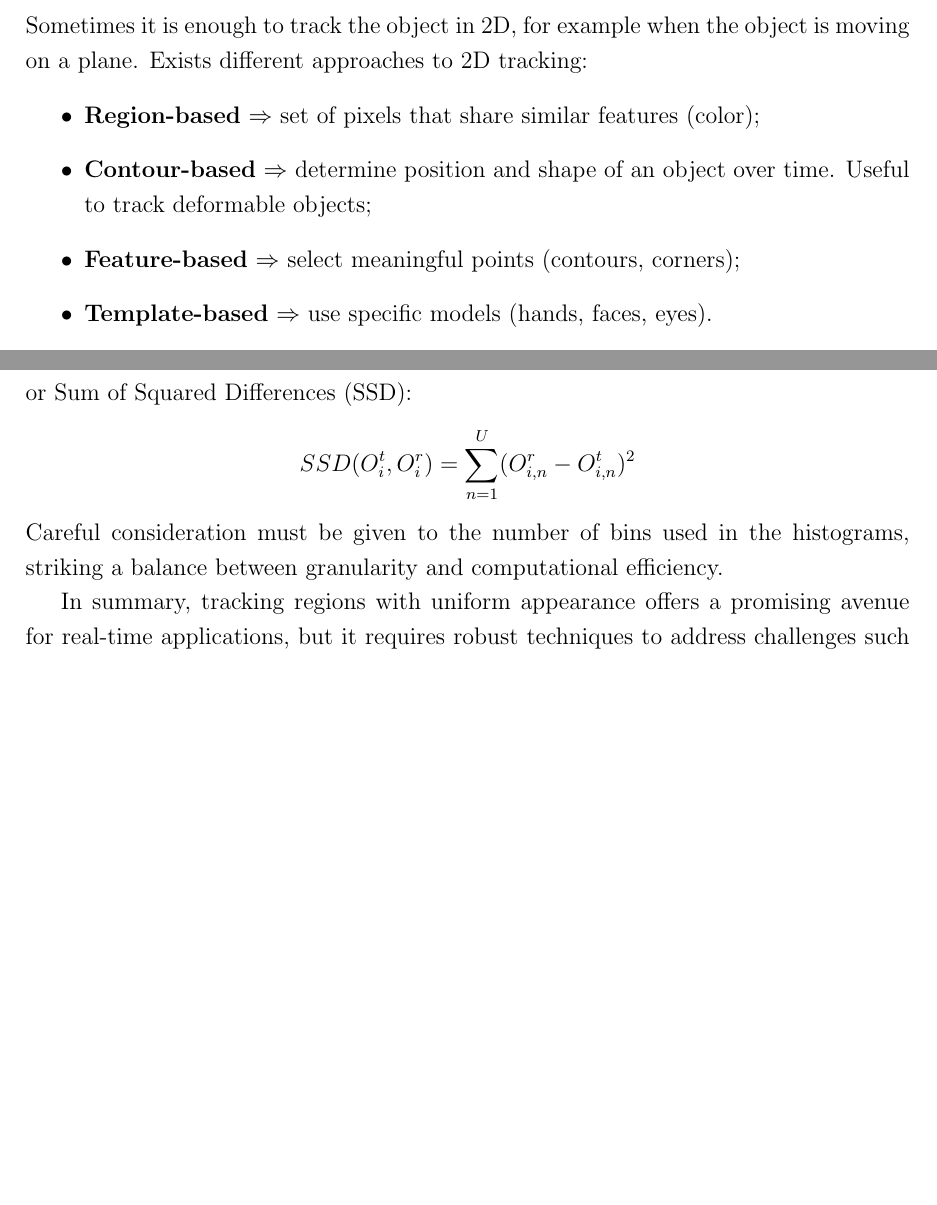
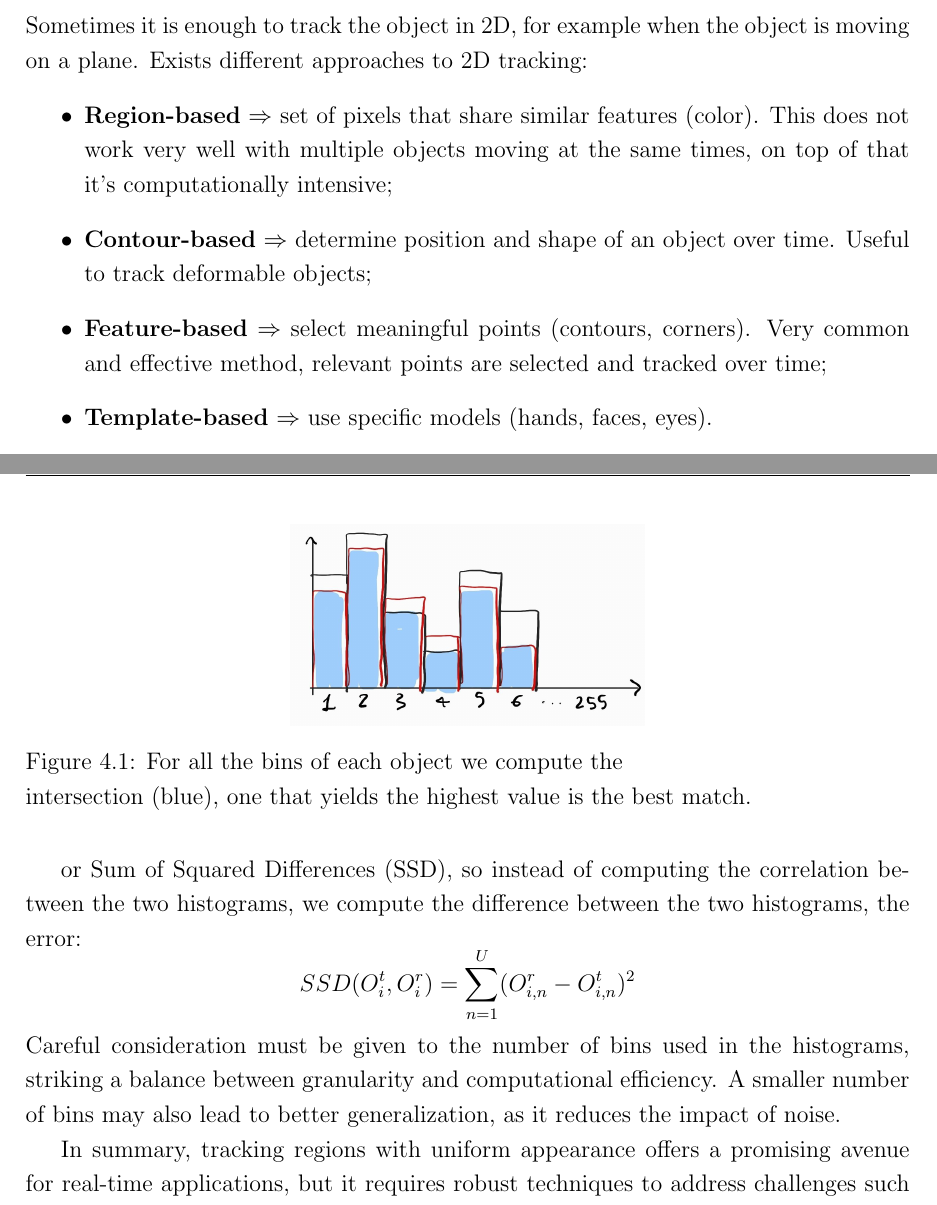
Before and after one commit to AlessiaPivotto/ComputerVision, a LaTeX thesis (main.tex, which reads Chapters/Chapter4.tex): two parts of pages 43 and 44 of 96 before the commit and two parts of pages 43 and 45 of 97 after it, joined at a grey line, cut so that both start at the same text, the shorter picture padded with empty space. Compiled offline with pdfLaTeX.

Commit message:
minor fixes

```diff
--- a/Chapters/Chapter4.tex
+++ b/Chapters/Chapter4.tex
@@ -32,9 +32,9 @@ Some benefits of object tracking are:
 Sometimes it is enough to track the object in 2D, for example when the object is moving on a plane.
 Exists different approaches to 2D tracking:
 \begin{itemize}
-\item \textbf{Region-based} $\Rightarrow$ set of pixels that share similar features (color);
+\item \textbf{Region-based} $\Rightarrow$ set of pixels that share similar features (color). This does not work very well with multiple objects moving at the same times, on top of that it's computationally intensive;
 \item \textbf{Contour-based} $\Rightarrow$ determine position and shape of an object over time. Useful to track deformable objects;
-\item \textbf{Feature-based} $\Rightarrow$ select meaningful points (contours, corners);
+\item \textbf{Feature-based} $\Rightarrow$ select meaningful points (contours, corners). Very common and effective method, relevant points are selected and tracked over time;
 \item \textbf{Template-based} $\Rightarrow$ use specific models (hands, faces, eyes).
 \end{itemize}
 
@@ -65,9 +65,24 @@ If the ratio between the reference and current values is close to 1, it indicate
 
 Histograms serve as a valuable tool in this process.
 They provide a quantified representation of the color distribution within a region, enabling comparisons between reference and current models.
-\\Different similarity measures can be employed for evaluation, such as bin-by-bin comparison: \[\cup (O_i^t, O_i^r) \sum_{n=1}^{U} min \{O_{i,n}^r, O_{i,n}^t\} \]
-or Sum of Squared Differences (SSD): \[SSD(O_i^t, O_i^r) = \sum_{n=1}^{U} (O_{i,n}^r - O_{i,n}^t)^2 \]
-Careful consideration must be given to the number of bins used in the histograms, striking a balance between granularity and computational efficiency.
+\\Different similarity measures can be employed for evaluation, such as bin-by-bin comparison:
+\[
+    \bigcap (O_i^t, O_i^r) = \sum_{n=1}^{U} min \{O_{i,n}^r, O_{i,n}^t\}
+\]
+
+\begin{figure}[H]
+    \centering
+    \includegraphics[width=0.4\textwidth]{Figures/bins.jpg}
+    \caption{For all the bins of each object we compute the \\intersection (blue), one that
+    yields the highest value is the best match.}
+    \label{fig:bins}
+\end{figure}
+
+or Sum of Squared Differences (SSD), so instead of computing the correlation between the two histograms, we compute the difference between the two histograms, the error:
+\[
+    SSD(O_i^t, O_i^r) = \sum_{n=1}^{U} (O_{i,n}^r - O_{i,n}^t)^2
+\]
+Careful consideration must be given to the number of bins used in the histograms, striking a balance between granularity and computational efficiency. A smaller number of bins may also lead to better generalization, as it reduces the impact of noise.
 
 In summary, tracking regions with uniform appearance offers a promising avenue for real-time applications, but it requires robust techniques to address challenges such as variable illumination and color changes over time.
 Techniques involving region division and histogram analysis can help achieve accurate and efficient tracking in these scenarios.
```
Also changed, not shown: Figures/bins.jpg (added), Chapters/Chapter4.tex (9 more changed lines).
